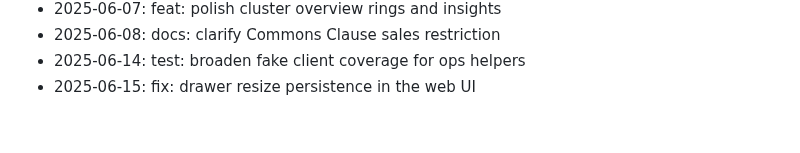
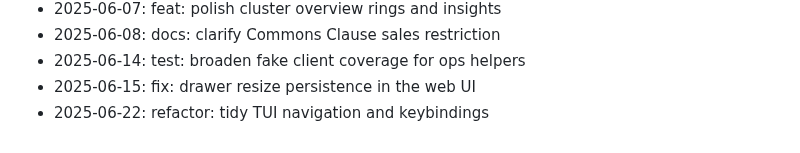
Before and after one commit to zrougamed/pyxis, a Markdown page: docs/CHANGELOG.md, the part around the change. Rendered like a GitHub page.

Commit message:
refactor: tidy TUI navigation and keybindings

```diff
--- a/docs/CHANGELOG.md
+++ b/docs/CHANGELOG.md
@@ -63,3 +63,4 @@ Weekend development notes for Pyxis.
 - 2025-06-08: docs: clarify Commons Clause sales restriction
 - 2025-06-14: test: broaden fake client coverage for ops helpers
 - 2025-06-15: fix: drawer resize persistence in the web UI
+- 2025-06-22: refactor: tidy TUI navigation and keybindings
```
